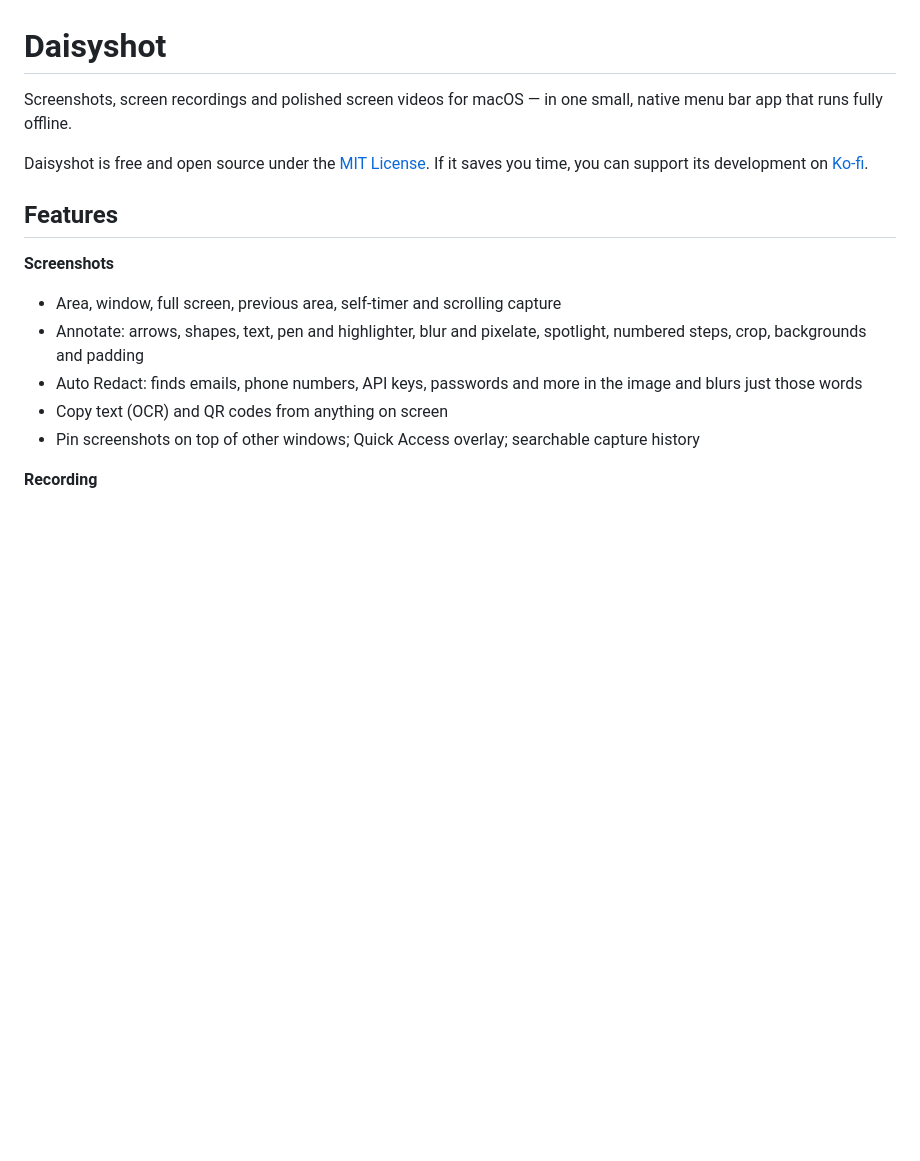
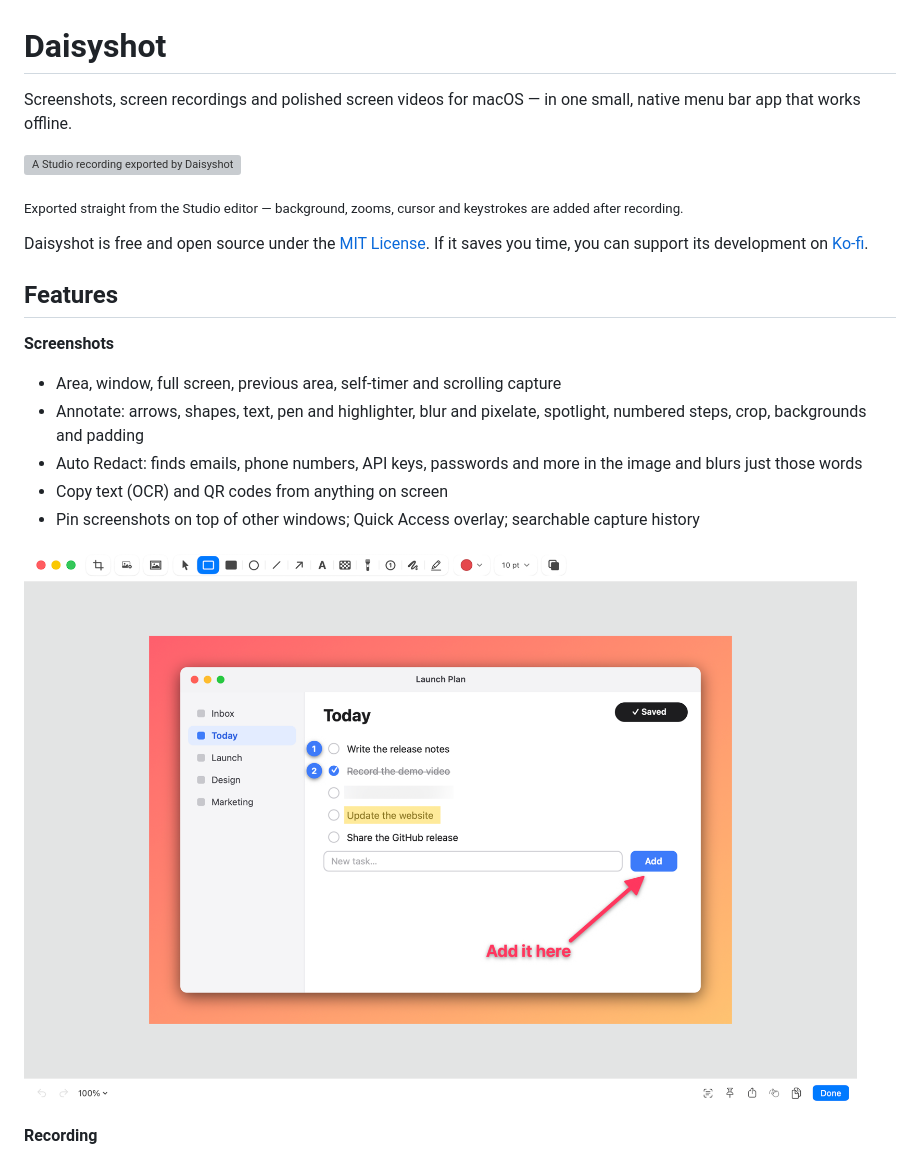
Before and after one commit to tamhd148/daisyshot, a Markdown page: README.md, the part around one of its changes. Drawn GitHub-style; pictures changed too: docs/images/annotate.png (added); blank space fills up the shorter version; grey boxes are pictures that could not be loaded.

```diff
--- a/README.md
+++ b/README.md
@@ -1,7 +1,11 @@
 # Daisyshot
 
-Screenshots, screen recordings and polished screen videos for macOS — in one small, native menu bar app that runs
-fully offline.
+Screenshots, screen recordings and polished screen videos for macOS — in one small, native menu bar app that works
+offline.
+
+![A Studio recording exported by Daisyshot: a gradient background, zooms that follow the cursor, click ripples and a ⌘S keystroke badge](docs/images/demo.gif)
+
+<sub>Exported straight from the Studio editor — background, zooms, cursor and keystrokes are added after recording.</sub>
 
 Daisyshot is free and open source under the [MIT License](LICENSE). If it saves you time, you can support its
 development on [Ko-fi](https://ko-fi.com/tamhd).
@@ -16,6 +20,8 @@ development on [Ko-fi](https://ko-fi.com/tamhd).
 - Copy text (OCR) and QR codes from anything on screen
 - Pin screenshots on top of other windows; Quick Access overlay; searchable capture history
 
+![Annotate: numbered steps, a highlight, a blurred line and an arrow over a screenshot with a gradient background](docs/images/annotate.png)
+
 **Recording**
 - Record a display, a window, an area or a connected iPhone / iPad (USB)
 - Camera bubble, microphone and system audio (per app), keystrokes and click highlights, speaker notes / teleprompter
```
Also changed, not shown: other parts of README.md (+2 -0 lines), docs/images/studio-editor.png (added), 3 other files.
